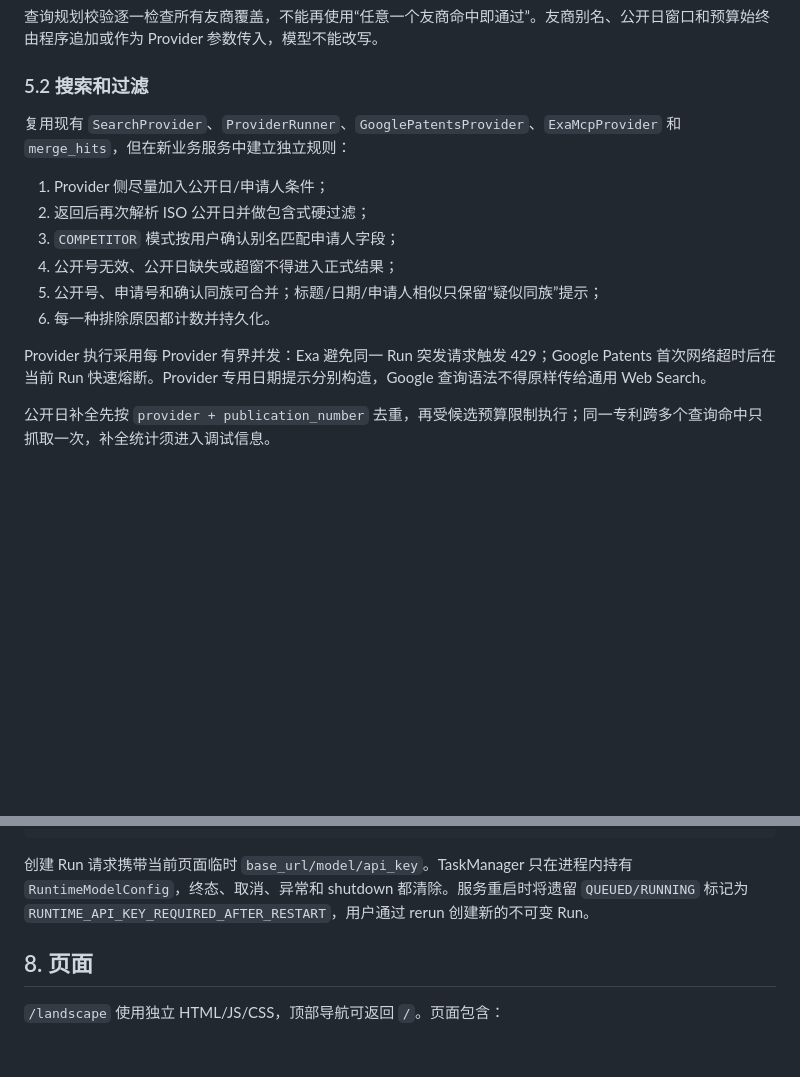
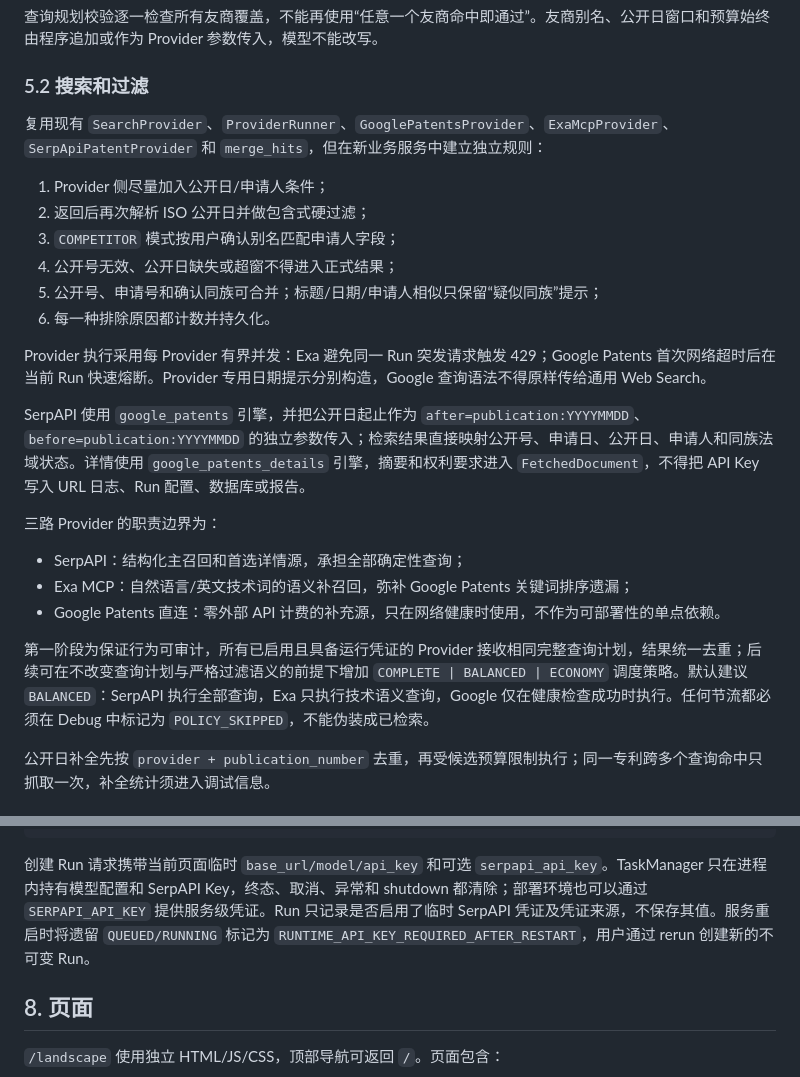
Before and after one commit to BeingOK3/AIFPatent, a Markdown page: development/landscape/architecture.md, 2 parts joined by grey strips. Rendered like a GitHub page; blank space fills up the shorter version.

Commit message:
docs: design SerpAPI landscape provider

````diff
--- a/development/landscape/architecture.md
+++ b/development/landscape/architecture.md
@@ -136,7 +136,7 @@ VALIDATE_SCOPE
 
 ### 5.2 搜索和过滤
 
-复用现有 `SearchProvider`、`ProviderRunner`、`GooglePatentsProvider`、`ExaMcpProvider` 和 `merge_hits`，但在新业务服务中建立独立规则：
+复用现有 `SearchProvider`、`ProviderRunner`、`GooglePatentsProvider`、`ExaMcpProvider`、`SerpApiPatentProvider` 和 `merge_hits`，但在新业务服务中建立独立规则：
 
 1. Provider 侧尽量加入公开日/申请人条件；
 2. 返回后再次解析 ISO 公开日并做包含式硬过滤；
@@ -146,6 +146,16 @@ VALIDATE_SCOPE
 6. 每一种排除原因都计数并持久化。
 
 Provider 执行采用每 Provider 有界并发：Exa 避免同一 Run 突发请求触发 429；Google Patents 首次网络超时后在当前 Run 快速熔断。Provider 专用日期提示分别构造，Google 查询语法不得原样传给通用 Web Search。
+
+SerpAPI 使用 `google_patents` 引擎，并把公开日起止作为 `after=publication:YYYYMMDD`、`before=publication:YYYYMMDD` 的独立参数传入；检索结果直接映射公开号、申请日、公开日、申请人和同族法域状态。详情使用 `google_patents_details` 引擎，摘要和权利要求进入 `FetchedDocument`，不得把 API Key 写入 URL 日志、Run 配置、数据库或报告。
+
+三路 Provider 的职责边界为：
+
+- SerpAPI：结构化主召回和首选详情源，承担全部确定性查询；
+- Exa MCP：自然语言/英文技术词的语义补召回，弥补 Google Patents 关键词排序遗漏；
+- Google Patents 直连：零外部 API 计费的补充源，只在网络健康时使用，不作为可部署性的单点依赖。
+
+第一阶段为保证行为可审计，所有已启用且具备运行凭证的 Provider 接收相同完整查询计划，结果统一去重；后续可在不改变查询计划与严格过滤语义的前提下增加 `COMPLETE | BALANCED | ECONOMY` 调度策略。默认建议 `BALANCED`：SerpAPI 执行全部查询，Exa 只执行技术语义查询，Google 仅在健康检查成功时执行。任何节流都必须在 Debug 中标记为 `POLICY_SKIPPED`，不能伪装成已检索。
 
 公开日补全先按 `provider + publication_number` 去重，再受候选预算限制执行；同一专利跨多个查询命中只抓取一次，补全统计须进入调试信息。
 
@@ -248,7 +258,7 @@ GET    /api/landscape/runs/{run_id}/debug
 DELETE /api/landscape/runs/{run_id}
 ```
 
-创建 Run 请求携带当前页面临时 `base_url/model/api_key`。TaskManager 只在进程内持有 `RuntimeModelConfig`，终态、取消、异常和 shutdown 都清除。服务重启时将遗留 `QUEUED/RUNNING` 标记为 `RUNTIME_API_KEY_REQUIRED_AFTER_RESTART`，用户通过 rerun 创建新的不可变 Run。
+创建 Run 请求携带当前页面临时 `base_url/model/api_key` 和可选 `serpapi_api_key`。TaskManager 只在进程内持有模型配置和 SerpAPI Key，终态、取消、异常和 shutdown 都清除；部署环境也可以通过 `SERPAPI_API_KEY` 提供服务级凭证。Run 只记录是否启用了临时 SerpAPI 凭证及凭证来源，不保存其值。服务重启时将遗留 `QUEUED/RUNNING` 标记为 `RUNTIME_API_KEY_REQUIRED_AFTER_RESTART`，用户通过 rerun 创建新的不可变 Run。
 
 ## 8. 页面
 
````
Also changed, not shown: development/landscape/development-log.md (+9 -0 lines), development/landscape/serpapi-provider-design.md (added, +63 -0 lines).
